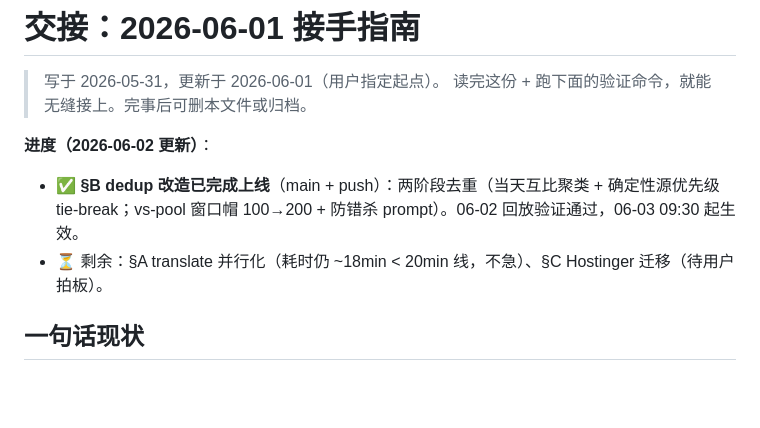
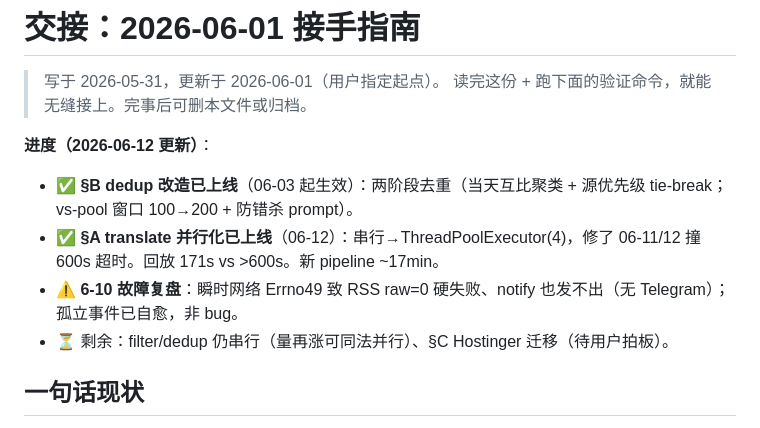
Before and after one commit to JiuTing6/thailand10, a Markdown page: docs/HANDOFF.md, the part around the change. Rendered like a GitHub page; blank space fills up the shorter version.

Commit message:
docs: HANDOFF 标记 translate 并行化上线 + 6-10 故障复盘
Co-Authored-By: Claude Opus 4.8 (1M context) <noreply@anthropic.com>

```diff
--- a/docs/HANDOFF.md
+++ b/docs/HANDOFF.md
@@ -3,9 +3,11 @@
 > 写于 2026-05-31，更新于 2026-06-01（用户指定起点）。
 > 读完这份 + 跑下面的验证命令，就能无缝接上。完事后可删本文件或归档。
 
-**进度（2026-06-02 更新）**：
-- ✅ **§B dedup 改造已完成上线**（main + push）：两阶段去重（当天互比聚类 + 确定性源优先级 tie-break；vs-pool 窗口帽 100→200 + 防错杀 prompt）。06-02 回放验证通过，06-03 09:30 起生效。
-- ⏳ 剩余：§A translate 并行化（耗时仍 ~18min < 20min 线，不急）、§C Hostinger 迁移（待用户拍板）。
+**进度（2026-06-12 更新）**：
+- ✅ **§B dedup 改造已上线**（06-03 起生效）：两阶段去重（当天互比聚类 + 源优先级 tie-break；vs-pool 窗口 100→200 + 防错杀 prompt）。
+- ✅ **§A translate 并行化已上线**（06-12）：串行→ThreadPoolExecutor(4)，修了 06-11/12 撞 600s 超时。回放 171s vs >600s。新 pipeline ~17min。
+- ⚠️ **6-10 故障复盘**：瞬时网络 Errno49 致 RSS raw=0 硬失败、notify 也发不出（无 Telegram）；孤立事件已自愈，非 bug。
+- ⏳ 剩余：filter/dedup 仍串行（量再涨可同法并行）、§C Hostinger 迁移（待用户拍板）。
 
 ## 一句话现状
 
```
